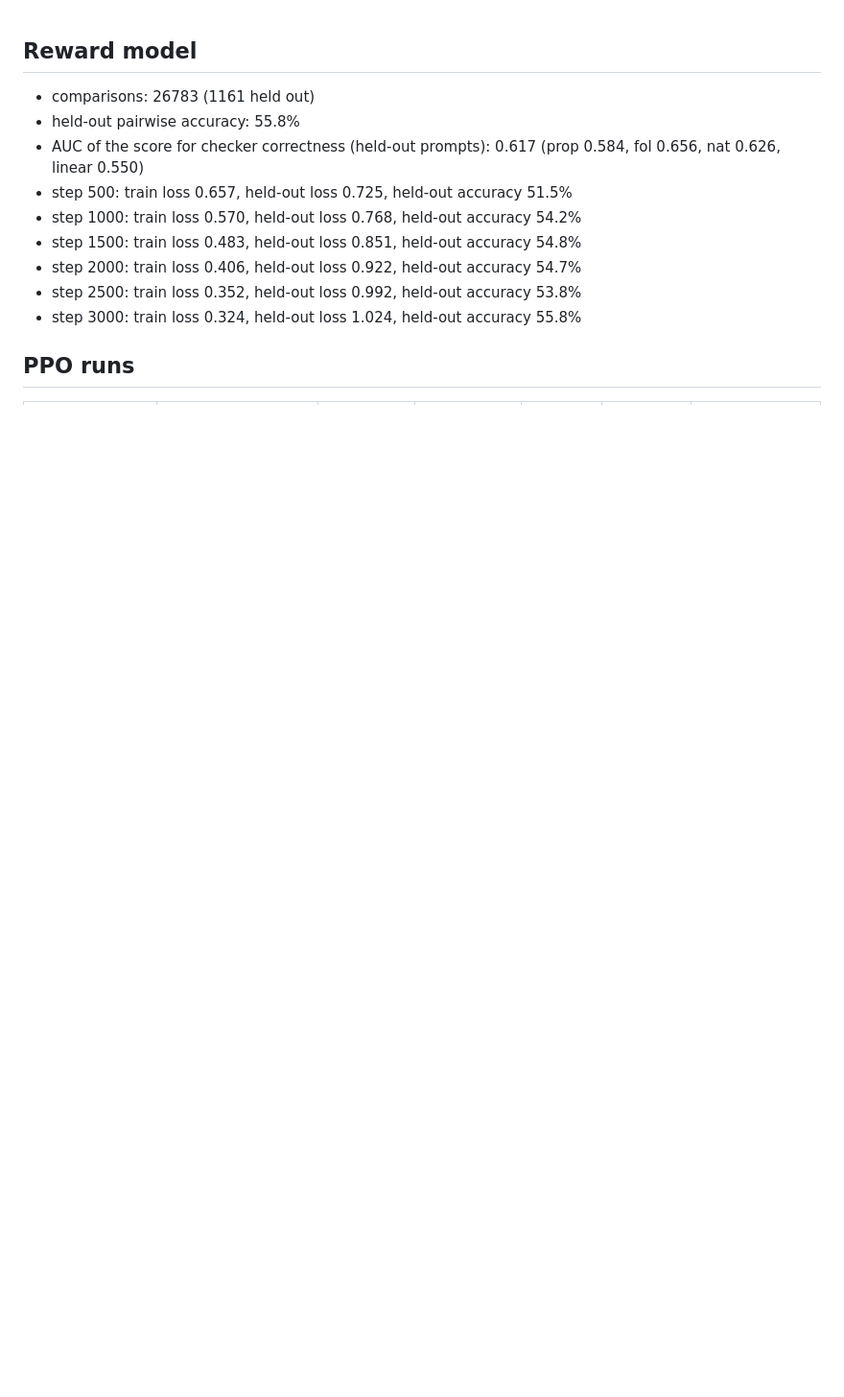
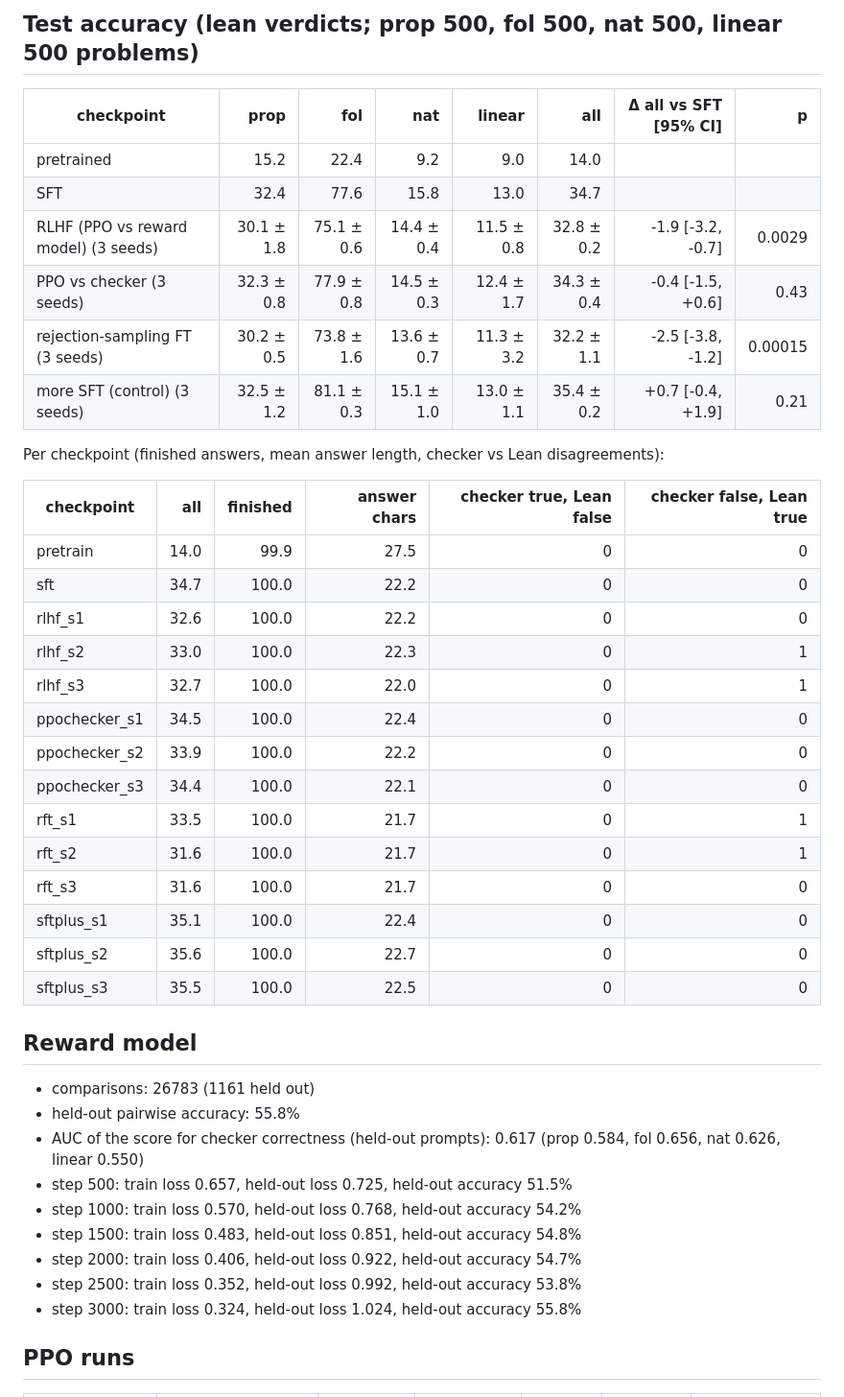
Before and after one commit to rbahl1/nanogpt, a Markdown page: results/summary.md, the part around the change. Shown at 96% size. GitHub-like rendering; blank space fills up the shorter version.

```diff
--- a/results/summary.md
+++ b/results/summary.md
@@ -1,3 +1,32 @@
+## Test accuracy (lean verdicts; prop 500, fol 500, nat 500, linear 500 problems)
+
+| checkpoint | prop | fol | nat | linear | all | Δ all vs SFT [95% CI] | p |
+|---|--:|--:|--:|--:|--:|--:|--:|
+| pretrained | 15.2 | 22.4 | 9.2 | 9.0 | 14.0 | | |
+| SFT | 32.4 | 77.6 | 15.8 | 13.0 | 34.7 | | |
+| RLHF (PPO vs reward model) (3 seeds) | 30.1 ± 1.8 | 75.1 ± 0.6 | 14.4 ± 0.4 | 11.5 ± 0.8 | 32.8 ± 0.2 | -1.9 [-3.2, -0.7] | 0.0029 |
+| PPO vs checker (3 seeds) | 32.3 ± 0.8 | 77.9 ± 0.8 | 14.5 ± 0.3 | 12.4 ± 1.7 | 34.3 ± 0.4 | -0.4 [-1.5, +0.6] | 0.43 |
+| rejection-sampling FT (3 seeds) | 30.2 ± 0.5 | 73.8 ± 1.6 | 13.6 ± 0.7 | 11.3 ± 3.2 | 32.2 ± 1.1 | -2.5 [-3.8, -1.2] | 0.00015 |
+| more SFT (control) (3 seeds) | 32.5 ± 1.2 | 81.1 ± 0.3 | 15.1 ± 1.0 | 13.0 ± 1.1 | 35.4 ± 0.2 | +0.7 [-0.4, +1.9] | 0.21 |
+
+Per checkpoint (finished answers, mean answer length, checker vs Lean disagreements):
+
+| checkpoint | all | finished | answer chars | checker true, Lean false | checker false, Lean true |
+|---|--:|--:|--:|--:|--:|
+| pretrain | 14.0 | 99.9 | 27.5 | 0 | 0 |
+| sft | 34.7 | 100.0 | 22.2 | 0 | 0 |
+| rlhf_s1 | 32.6 | 100.0 | 22.2 | 0 | 0 |
+| rlhf_s2 | 33.0 | 100.0 | 22.3 | 0 | 1 |
+| rlhf_s3 | 32.7 | 100.0 | 22.0 | 0 | 1 |
+| ppochecker_s1 | 34.5 | 100.0 | 22.4 | 0 | 0 |
+| ppochecker_s2 | 33.9 | 100.0 | 22.2 | 0 | 0 |
+| ppochecker_s3 | 34.4 | 100.0 | 22.1 | 0 | 0 |
+| rft_s1 | 33.5 | 100.0 | 21.7 | 0 | 1 |
+| rft_s2 | 31.6 | 100.0 | 21.7 | 0 | 1 |
+| rft_s3 | 31.6 | 100.0 | 21.7 | 0 | 0 |
+| sftplus_s1 | 35.1 | 100.0 | 22.4 | 0 | 0 |
+| sftplus_s2 | 35.6 | 100.0 | 22.7 | 0 | 0 |
+| sftplus_s3 | 35.5 | 100.0 | 22.5 | 0 | 0 |
 
 ## Reward model
 
```
Also changed, not shown: REPORT.md (+69 -28 lines), results/fig_test_accuracy.png (added), 8 other files.
